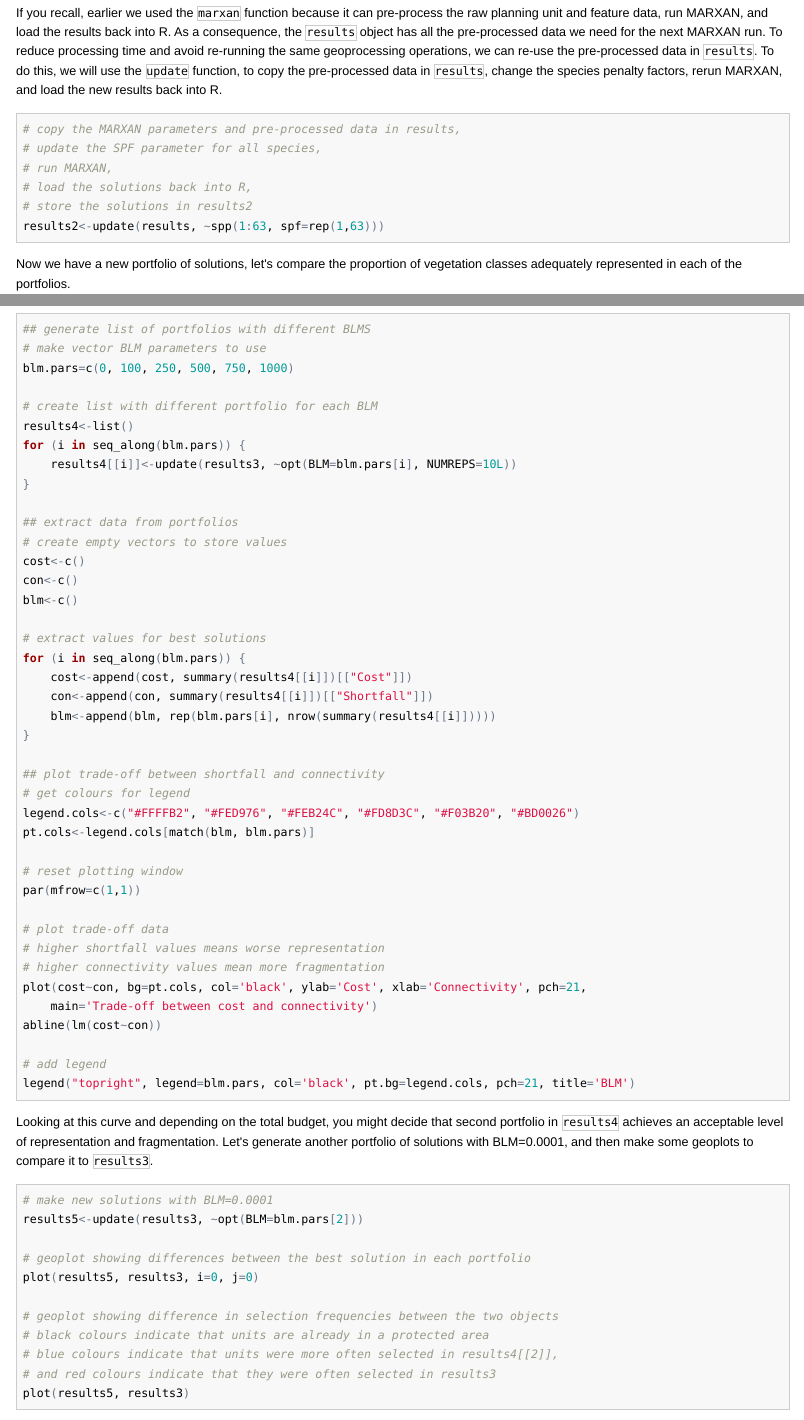
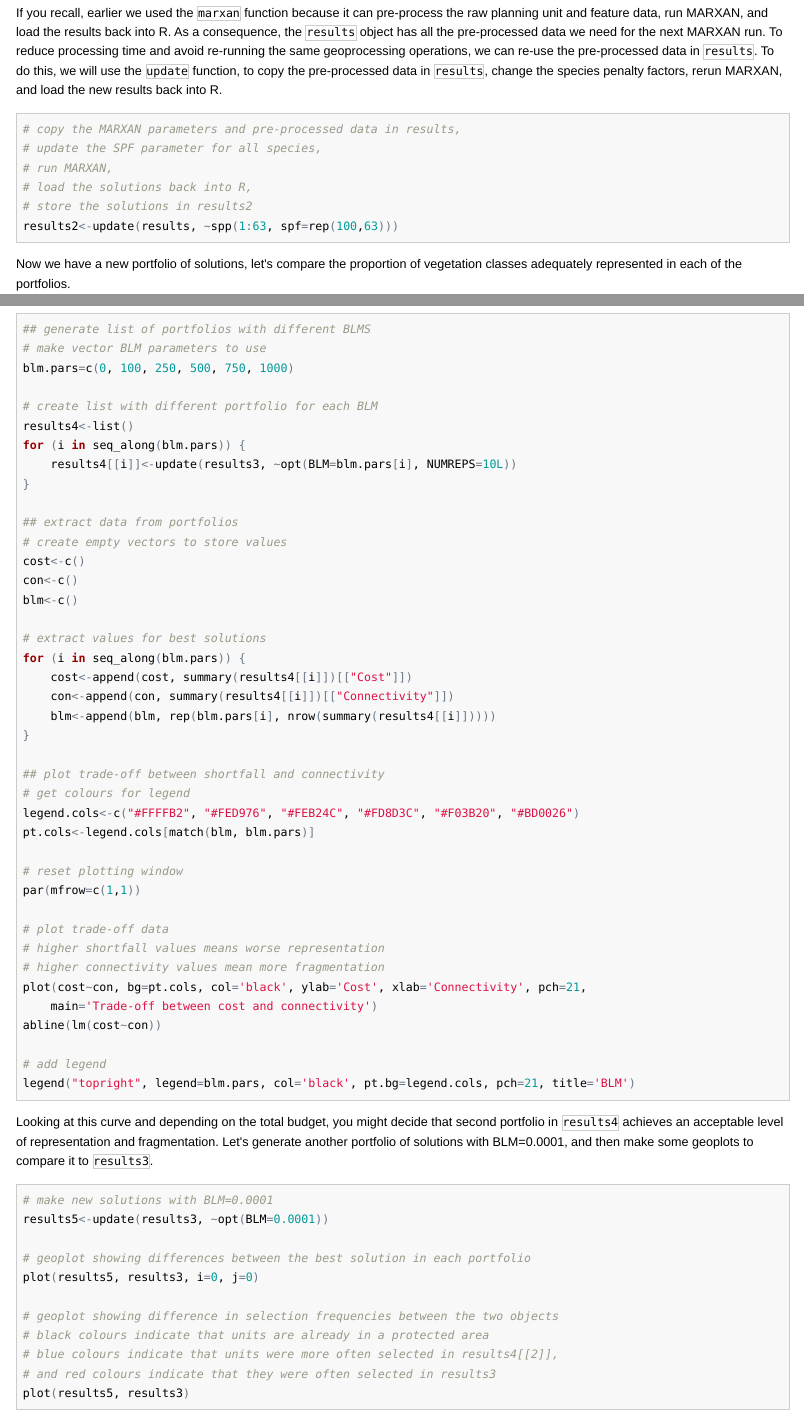
Before and after one commit to jeffreyhanson/marxan, an R Markdown document (inst/doc/tutorial.Rmd): the page in a window 1100 px wide, from 2530 px down, and a second part further down, joined at a grey line. The pictures show the output file inst/doc/tutorial.html that the author committed with the source, opened offline.

Commit message:
typos in quickstart guide

````diff
--- a/inst/doc/tutorial.Rmd
+++ b/inst/doc/tutorial.Rmd
@@ -122,7 +122,7 @@ If you recall, earlier we used the `marxan` function because it can pre-process
 # run MARXAN,
 # load the solutions back into R,
 # store the solutions in results2
-results2<-update(results, ~spp(1:63, spf=rep(1,63)))
+results2<-update(results, ~spp(1:63, spf=rep(100,63)))
 ```
 
 Now we have a new portfolio of solutions, let's compare the proportion of vegetation classes adequately represented in each of the portfolios.
@@ -241,7 +241,7 @@ blm<-c()
 # extract values for best solutions
 for (i in seq_along(blm.pars)) {
 	cost<-append(cost, summary(results4[[i]])[["Cost"]])
-	con<-append(con, summary(results4[[i]])[["Shortfall"]])
+	con<-append(con, summary(results4[[i]])[["Connectivity"]])
 	blm<-append(blm, rep(blm.pars[i], nrow(summary(results4[[i]]))))
 }
 
@@ -268,7 +268,7 @@ Looking at this curve and depending on the total budget, you might decide that s
 
 ```{r, eval=FALSE}
 # make new solutions with BLM=0.0001
-results5<-update(results3, ~opt(BLM=blm.pars[2]))
+results5<-update(results3, ~opt(BLM=0.0001))
 
 # geoplot showing differences between the best solution in each portfolio
 plot(results5, results3, i=0, j=0)
````
Also changed, not shown: inst/doc/classes.R (+11 -11 lines), inst/doc/quickstart.R (+8 -8 lines), inst/doc/quickstart.Rmd (+1 -1 lines), inst/doc/tutorial.R (+19 -19 lines), inst/doc/quickstart.html, inst/doc/tutorial.html.
